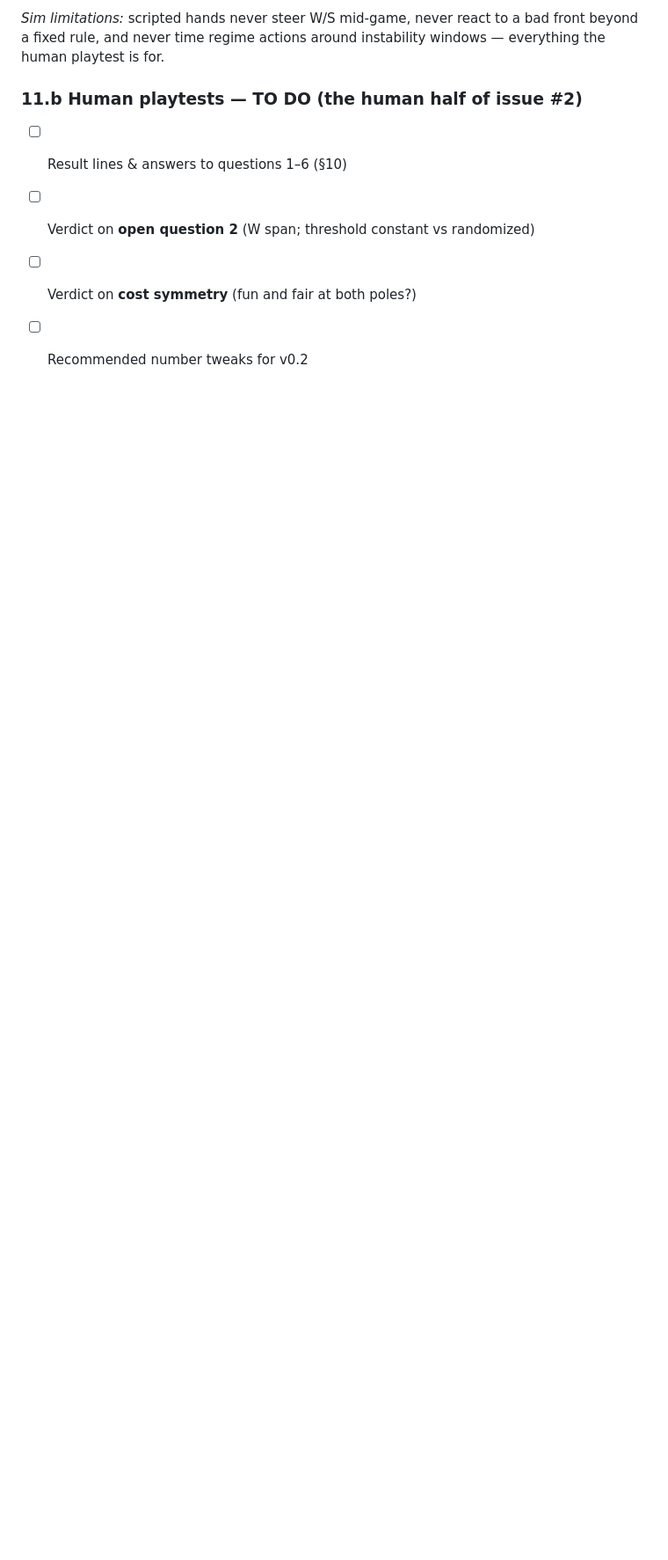
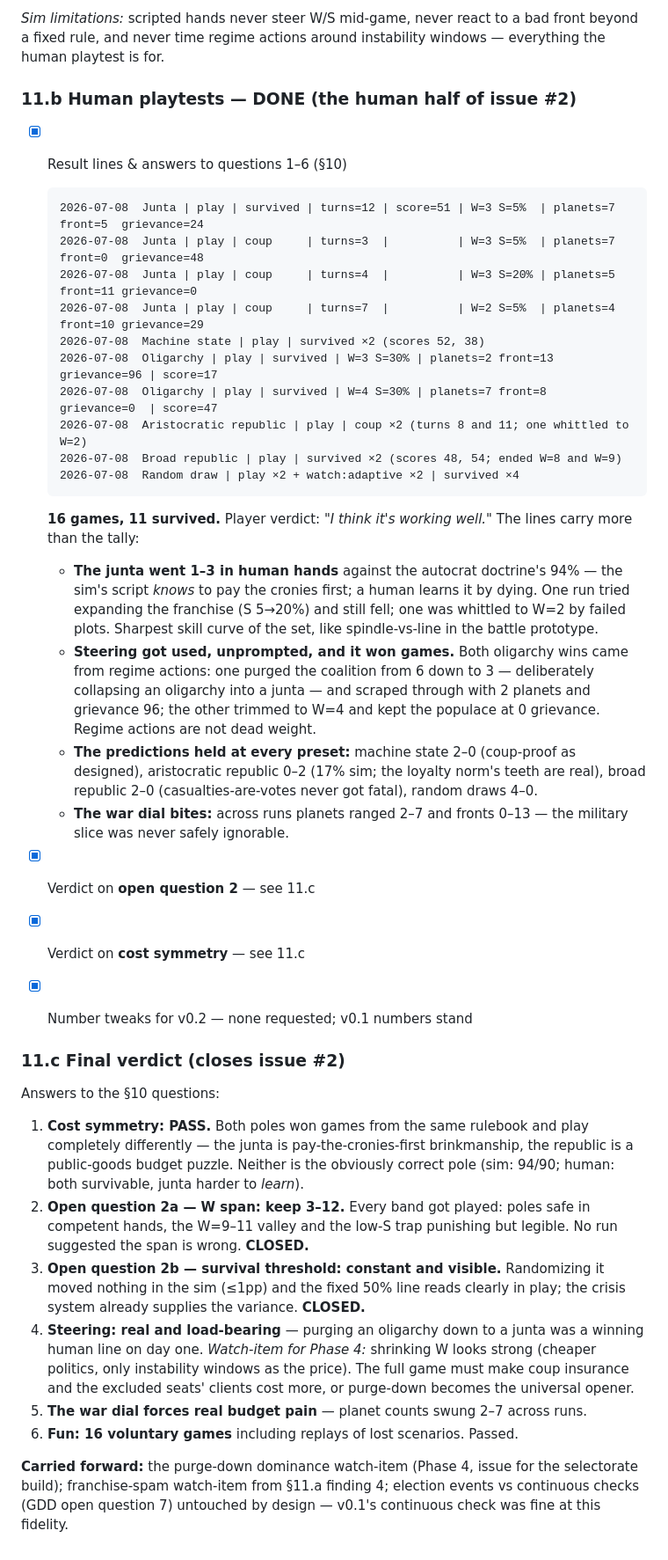
Before and after one commit to tharak/Battleships, a Markdown page: docs/prototypes/selectorate-game.md, the part around the change. Shown at 88% size. Drawn GitHub-style; blank space fills up the shorter version.

Commit message:
Record selectorate playtest verdict: cost symmetry passes, OQ2 closed (#2)
16 human games, 11 survived. Junta went 1-3 (skill curve vs the
doctrine's 94%), machine state and broad republic held as predicted,
aristocratic republic killed twice as designed, and steering won games
unprompted (oligarchy purged down to a junta to survive). GDD open
question 2 closed: keep W=3-12; survival threshold constant and
visible. Watch-items for Phase 4: purge-down looks strong; franchise
moves are the sharpest lever.

Co-Authored-By: Claude Fable 5 <noreply@anthropic.com>

````diff
--- a/docs/prototypes/selectorate-game.md
+++ b/docs/prototypes/selectorate-game.md
@@ -223,9 +223,69 @@ S85) 99%.
 beyond a fixed rule, and never time regime actions around instability windows —
 everything the human playtest is for.
 
-### 11.b Human playtests — TO DO (the human half of issue #2)
+### 11.b Human playtests — DONE (the human half of issue #2)
 
-- [ ] Result lines & answers to questions 1–6 (§10)
-- [ ] Verdict on **open question 2** (W span; threshold constant vs randomized)
-- [ ] Verdict on **cost symmetry** (fun and fair at both poles?)
-- [ ] Recommended number tweaks for v0.2
+- [x] Result lines & answers to questions 1–6 (§10)
+
+  ```text
+  2026-07-08  Junta | play | survived | turns=12 | score=51 | W=3 S=5%  | planets=7 front=5  grievance=24
+  2026-07-08  Junta | play | coup     | turns=3  |          | W=3 S=5%  | planets=7 front=0  grievance=48
+  2026-07-08  Junta | play | coup     | turns=4  |          | W=3 S=20% | planets=5 front=11 grievance=0
+  2026-07-08  Junta | play | coup     | turns=7  |          | W=2 S=5%  | planets=4 front=10 grievance=29
+  2026-07-08  Machine state | play | survived ×2 (scores 52, 38)
+  2026-07-08  Oligarchy | play | survived | W=3 S=30% | planets=2 front=13 grievance=96 | score=17
+  2026-07-08  Oligarchy | play | survived | W=4 S=30% | planets=7 front=8  grievance=0  | score=47
+  2026-07-08  Aristocratic republic | play | coup ×2 (turns 8 and 11; one whittled to W=2)
+  2026-07-08  Broad republic | play | survived ×2 (scores 48, 54; ended W=8 and W=9)
+  2026-07-08  Random draw | play ×2 + watch:adaptive ×2 | survived ×4
+  ```
+
+  **16 games, 11 survived.** Player verdict: *"I think it's working well."* The lines
+  carry more than the tally:
+
+  - **The junta went 1–3 in human hands** against the autocrat doctrine's 94% — the
+    sim's script *knows* to pay the cronies first; a human learns it by dying. One run
+    tried expanding the franchise (S 5→20%) and still fell; one was whittled to W=2 by
+    failed plots. Sharpest skill curve of the set, like spindle-vs-line in the battle
+    prototype.
+  - **Steering got used, unprompted, and it won games.** Both oligarchy wins came from
+    regime actions: one purged the coalition from 6 down to 3 — deliberately collapsing
+    an oligarchy into a junta — and scraped through with 2 planets and grievance 96;
+    the other trimmed to W=4 and kept the populace at 0 grievance. Regime actions are
+    not dead weight.
+  - **The predictions held at every preset:** machine state 2–0 (coup-proof as
+    designed), aristocratic republic 0–2 (17% sim; the loyalty norm's teeth are real),
+    broad republic 2–0 (casualties-are-votes never got fatal), random draws 4–0.
+  - **The war dial bites:** across runs planets ranged 2–7 and fronts 0–13 — the
+    military slice was never safely ignorable.
+
+- [x] Verdict on **open question 2** — see 11.c
+- [x] Verdict on **cost symmetry** — see 11.c
+- [x] Number tweaks for v0.2 — none requested; v0.1 numbers stand
+
+### 11.c Final verdict (closes issue #2)
+
+Answers to the §10 questions:
+
+1. **Cost symmetry: PASS.** Both poles won games from the same rulebook and play
+   completely differently — the junta is pay-the-cronies-first brinkmanship, the
+   republic is a public-goods budget puzzle. Neither is the obviously correct pole
+   (sim: 94/90; human: both survivable, junta harder to *learn*).
+2. **Open question 2a — W span: keep 3–12.** Every band got played: poles safe in
+   competent hands, the W=9–11 valley and the low-S trap punishing but legible. No run
+   suggested the span is wrong. **CLOSED.**
+3. **Open question 2b — survival threshold: constant and visible.** Randomizing it
+   moved nothing in the sim (≤1pp) and the fixed 50% line reads clearly in play; the
+   crisis system already supplies the variance. **CLOSED.**
+4. **Steering: real and load-bearing** — purging an oligarchy down to a junta was a
+   winning human line on day one. *Watch-item for Phase 4:* shrinking W looks strong
+   (cheaper politics, only instability windows as the price). The full game must make
+   coup insurance and the excluded seats' clients cost more, or purge-down becomes the
+   universal opener.
+5. **The war dial forces real budget pain** — planet counts swung 2–7 across runs.
+6. **Fun: 16 voluntary games** including replays of lost scenarios. Passed.
+
+**Carried forward:** the purge-down dominance watch-item (Phase 4, issue for the
+selectorate build); franchise-spam watch-item from §11.a finding 4; election events vs
+continuous checks (GDD open question 7) untouched by design — v0.1's continuous check
+was fine at this fidelity.
````
